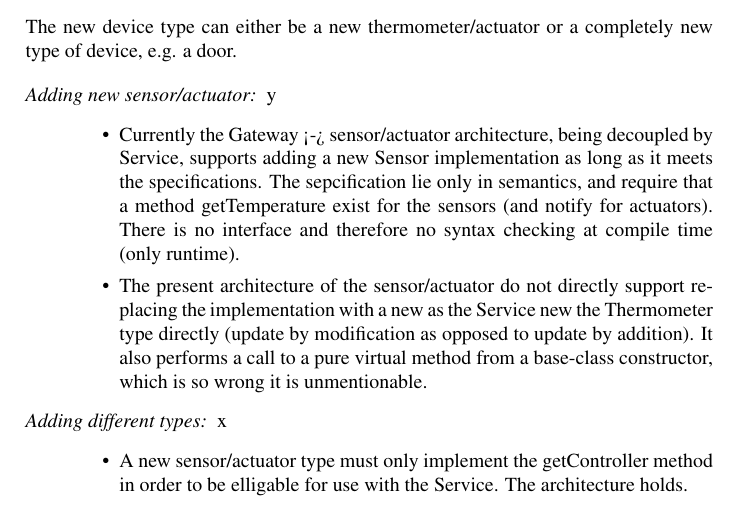
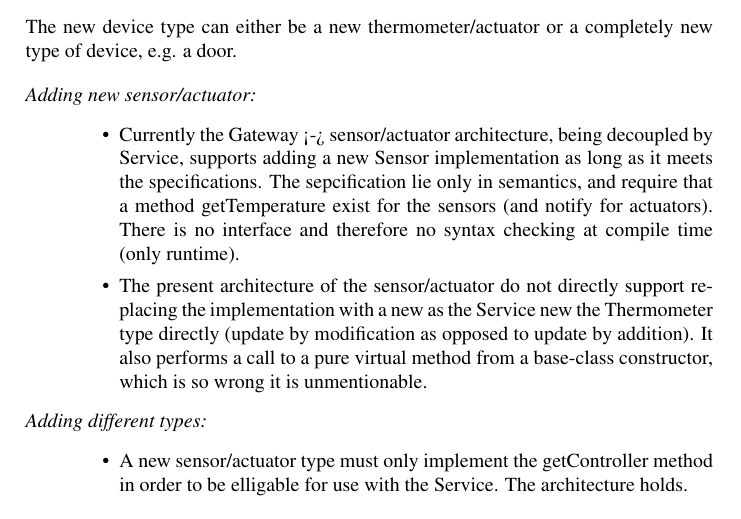
Before and after one commit to ahpoder/pasoos2007hbc, a LaTeX paper (SAiP/Module1/H2/paper.tex): part of page 8 of 17, cut so that both start at the same text. Compiled offline with pdfLaTeX.

Commit message:
Fixing newline with \

```diff
--- a/SAiP/Module1/H2/paper.tex
+++ b/SAiP/Module1/H2/paper.tex
@@ -378,12 +378,12 @@ fulfill the quality attributes are identified.
 The new device type can either be a new thermometer/actuator or a completely new type of device, e.g. a door.
 
 \begin{description}
-\item[Adding new sensor/actuator:] y
+\item[Adding new sensor/actuator:] \
 \begin{itemize}
 \item Currently the Gateway <-> sensor/actuator architecture, being decoupled by Service, supports adding a new Sensor implementation as long as it meets the specifications. The sepcification lie only in semantics, and require that a method getTemperature exist for the sensors (and notify for actuators). There is no interface and therefore no syntax checking at compile time (only runtime).
 \item The present architecture of the sensor/actuator do not directly support replacing the implementation with a new as the Service new the Thermometer type directly (update by modification as opposed to update by addition). It also performs a call to a pure virtual method from a base-class constructor, which is so wrong it is unmentionable.
 \end{itemize}
-\item[Adding different types:] x
+\item[Adding different types:] \
 \begin{itemize}
 \item A new sensor/actuator type must only implement the getController method in order to be elligable for use with the Service. The architecture holds.
 \item For the Gateway there is a hard-coded reference to the Thermometer and Ragiator, in the sense that it has registerThermometer methods and what is notified to the oberservers are the temperature. In a general architecture with generic sensors and actuators this hard-coding will greatly limit the possibility of adding new types, and certainly require modifying the existing code (with the required regression test to boot) in order to do so.
```
